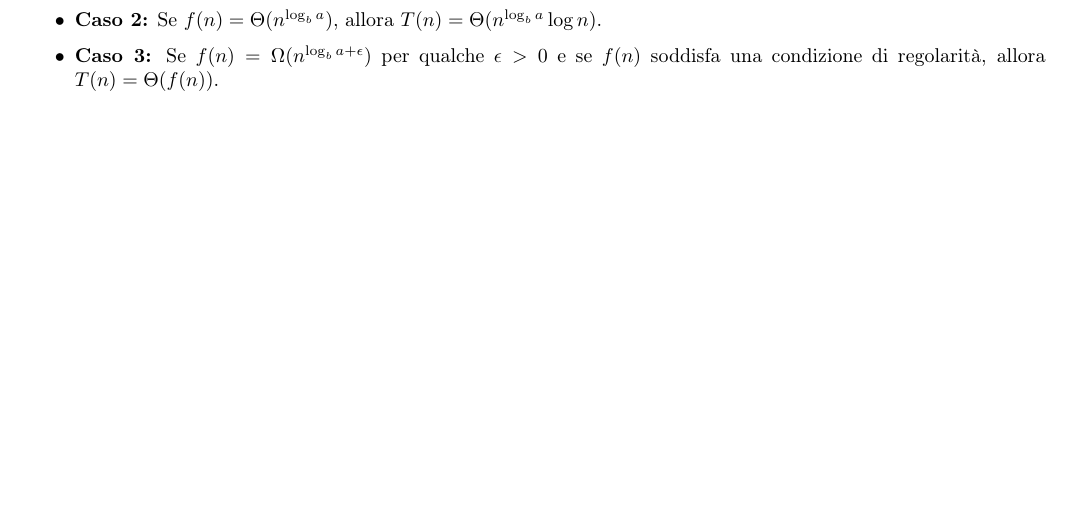
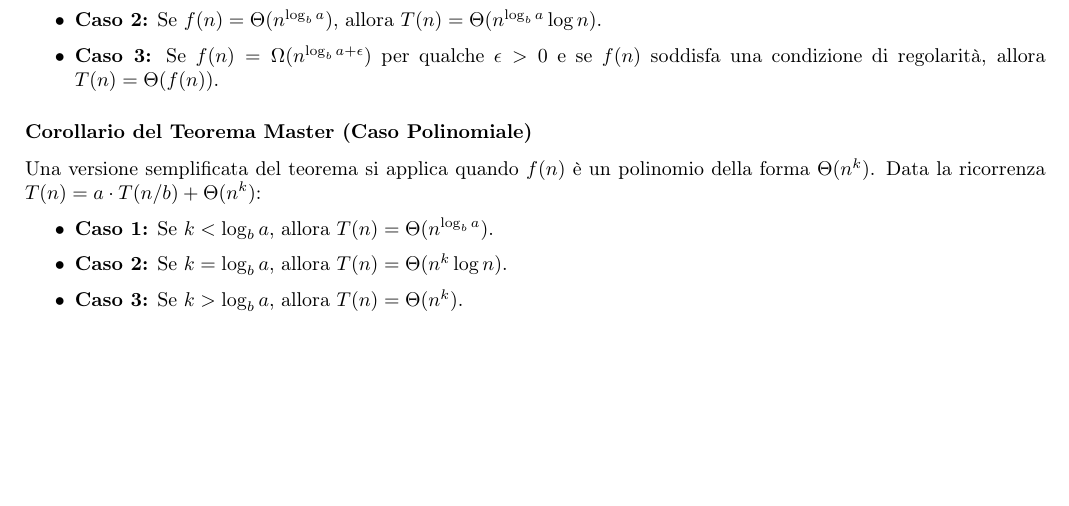
Before and after one commit to scamgi/api-cheatsheet, a LaTeX document (main.tex, which reads chapters/equazioni_di_ricorrenza.tex): part of page 4 of 4, cut so that both start at the same text. Compiled offline with pdfLaTeX.

Commit message:
add corollario master theorem to equazioni ricorrenza

```diff
--- a/chapters/equazioni_di_ricorrenza.tex
+++ b/chapters/equazioni_di_ricorrenza.tex
@@ -38,3 +38,11 @@ Fornisce una soluzione "pronta" per ricorrenze della forma $T(n) = a \cdot T(n/b
     \item \textbf{Caso 2:} Se $f(n) = \Theta(n^{\log_b a})$, allora $T(n) = \Theta(n^{\log_b a} \log n)$.
     \item \textbf{Caso 3:} Se $f(n) = \Omega(n^{\log_b a + \epsilon})$ per qualche $\epsilon > 0$ e se $f(n)$ soddisfa una condizione di regolarità, allora $T(n) = \Theta(f(n))$.
 \end{itemize}
+
+\subsubsection*{Corollario del Teorema Master (Caso Polinomiale)}
+Una versione semplificata del teorema si applica quando $f(n)$ è un polinomio della forma $\Theta(n^k)$. Data la ricorrenza $T(n) = a \cdot T(n/b) + \Theta(n^k)$:
+\begin{itemize}
+    \item \textbf{Caso 1:} Se $k < \log_b a$, allora $T(n) = \Theta(n^{\log_b a})$.
+    \item \textbf{Caso 2:} Se $k = \log_b a$, allora $T(n) = \Theta(n^k \log n)$.
+    \item \textbf{Caso 3:} Se $k > \log_b a$, allora $T(n) = \Theta(n^k)$.
+\end{itemize}
```
Also changed, not shown: 1 other file.
